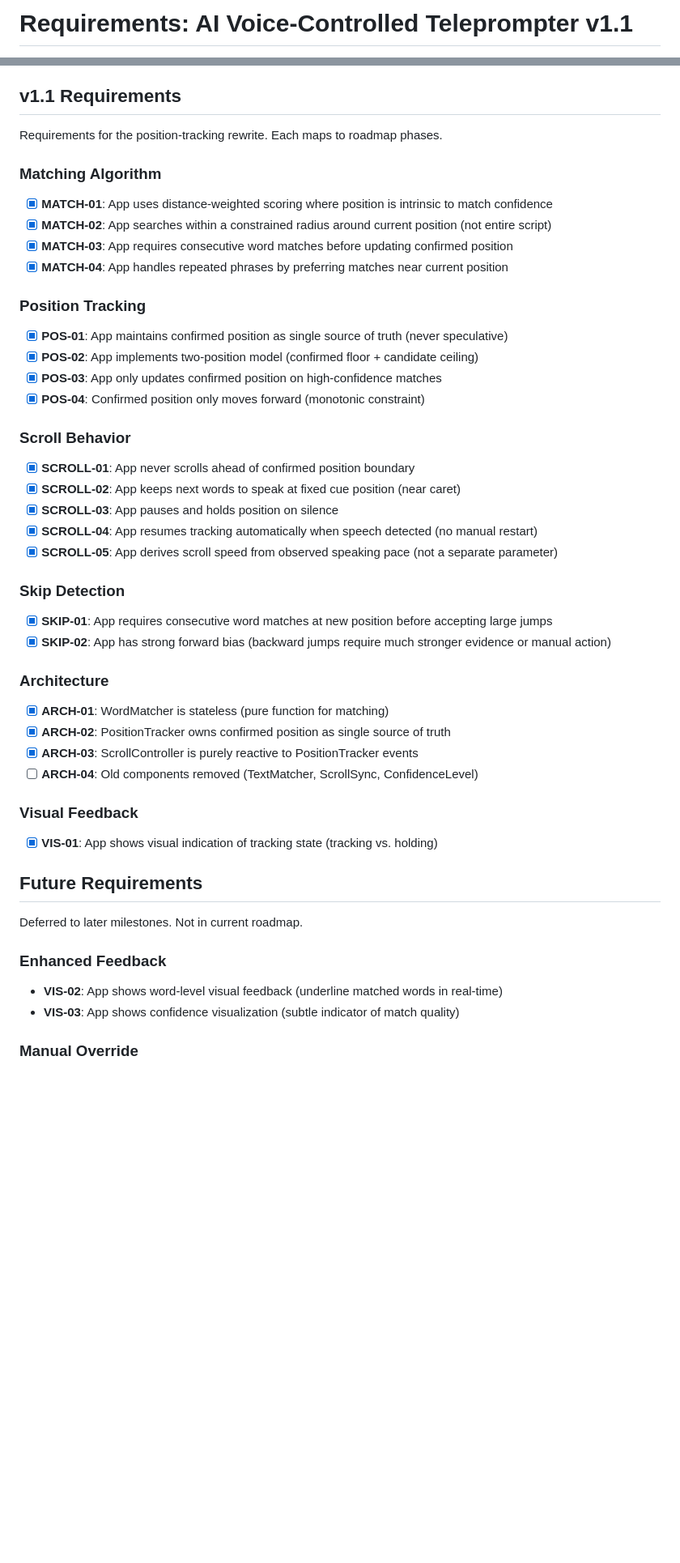
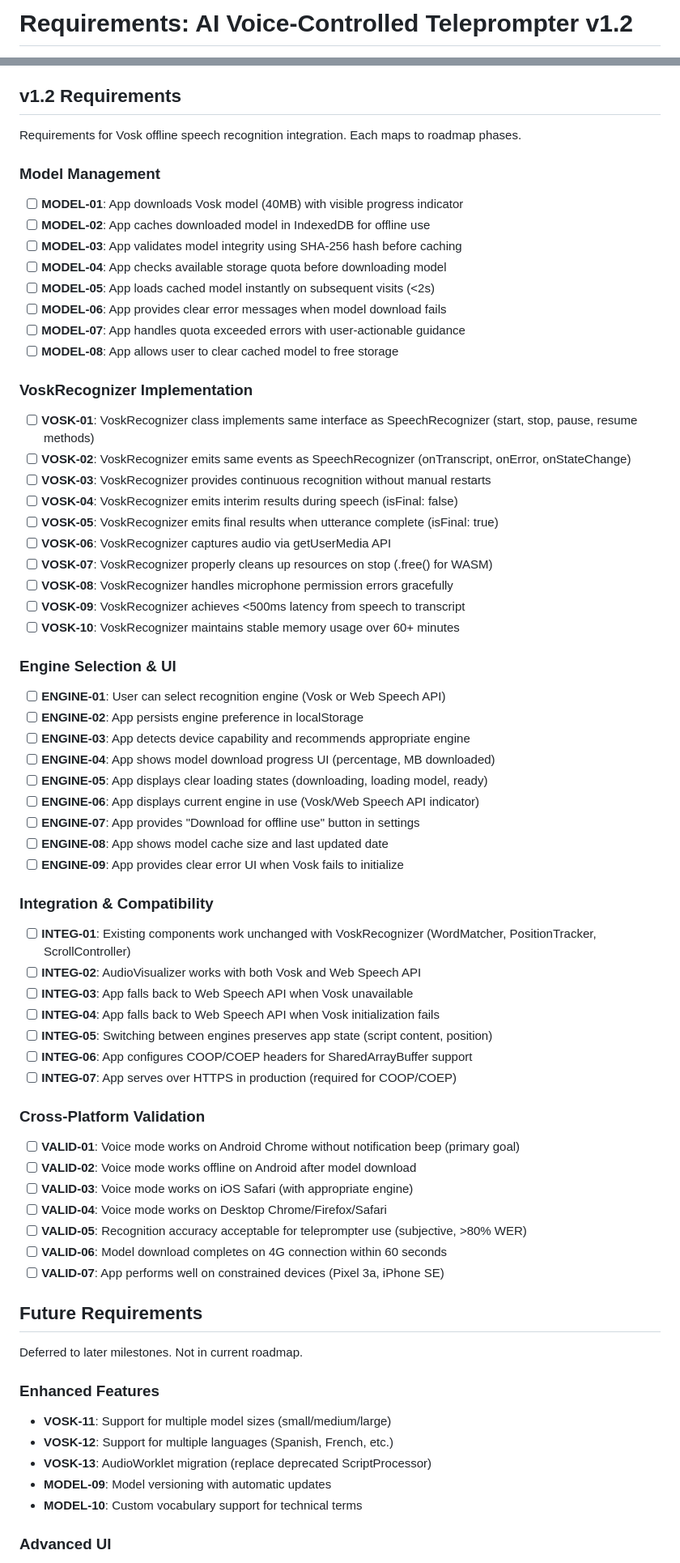
Before and after one commit to brentpenman/teleprompter, a Markdown page: .planning/REQUIREMENTS.md, 2 parts joined by grey strips. Shown at 81% size. GitHub-like rendering; blank space fills up the shorter version.

Commit message:
docs: define milestone v1.2 requirements
40 requirements across 5 categories

🤖 Generated with [Claude Code](https://claude.com/claude-code)

Co-Authored-By: Claude <noreply@anthropic.com>

```diff
--- a/.planning/REQUIREMENTS.md
+++ b/.planning/REQUIREMENTS.md
@@ -1,2 +1,2 @@
-# Requirements: AI Voice-Controlled Teleprompter v1.1
+# Requirements: AI Voice-Controlled Teleprompter v1.2
 
@@ -4,55 +4,76 @@
 **Core Value:** The teleprompter follows YOU, not the other way around.
 
-## v1.1 Requirements
+## v1.2 Requirements
 
-Requirements for the position-tracking rewrite. Each maps to roadmap phases.
+Requirements for Vosk offline speech recognition integration. Each maps to roadmap phases.
 
-### Matching Algorithm
+### Model Management
 
-- [x] **MATCH-01**: App uses distance-weighted scoring where position is intrinsic to match confidence
-- [x] **MATCH-02**: App searches within a constrained radius around current position (not entire script)
-- [x] **MATCH-03**: App requires consecutive word matches before updating confirmed position
-- [x] **MATCH-04**: App handles repeated phrases by preferring matches near current position
+- [ ] **MODEL-01**: App downloads Vosk model (40MB) with visible progress indicator
+- [ ] **MODEL-02**: App caches downloaded model in IndexedDB for offline use
+- [ ] **MODEL-03**: App validates model integrity using SHA-256 hash before caching
+- [ ] **MODEL-04**: App checks available storage quota before downloading model
+- [ ] **MODEL-05**: App loads cached model instantly on subsequent visits (<2s)
+- [ ] **MODEL-06**: App provides clear error messages when model download fails
+- [ ] **MODEL-07**: App handles quota exceeded errors with user-actionable guidance
+- [ ] **MODEL-08**: App allows user to clear cached model to free storage
 
-### Position Tracking
+### VoskRecognizer Implementation
 
-- [x] **POS-01**: App maintains confirmed position as single source of truth (never speculative)
-- [x] **POS-02**: App implements two-position model (confirmed floor + candidate ceiling)
-- [x] **POS-03**: App only updates confirmed position on high-confidence matches
-- [x] **POS-04**: Confirmed position only moves forward (monotonic constraint)
+- [ ] **VOSK-01**: VoskRecognizer class implements same interface as SpeechRecognizer (start, stop, pause, resume methods)
+- [ ] **VOSK-02**: VoskRecognizer emits same events as SpeechRecognizer (onTranscript, onError, onStateChange)
+- [ ] **VOSK-03**: VoskRecognizer provides continuous recognition without manual restarts
+- [ ] **VOSK-04**: VoskRecognizer emits interim results during speech (isFinal: false)
+- [ ] **VOSK-05**: VoskRecognizer emits final results when utterance complete (isFinal: true)
+- [ ] **VOSK-06**: VoskRecognizer captures audio via getUserMedia API
+- [ ] **VOSK-07**: VoskRecognizer properly cleans up resources on stop (.free() for WASM)
+- [ ] **VOSK-08**: VoskRecognizer handles microphone permission errors gracefully
+- [ ] **VOSK-09**: VoskRecognizer achieves <500ms latency from speech to transcript
+- [ ] **VOSK-10**: VoskRecognizer maintains stable memory usage over 60+ minutes
 
-### Scroll Behavior
+### Engine Selection & UI
 
-- [x] **SCROLL-01**: App never scrolls ahead of confirmed position boundary
-- [x] **SCROLL-02**: App keeps next words to speak at fixed cue position (near caret)
-- [x] **SCROLL-03**: App pauses and holds position on silence
-- [x] **SCROLL-04**: App resumes tracking automatically when speech detected (no manual restart)
-- [x] **SCROLL-05**: App derives scroll speed from observed speaking pace (not a separate parameter)
+- [ ] **ENGINE-01**: User can select recognition engine (Vosk or Web Speech API)
+- [ ] **ENGINE-02**: App persists engine preference in localStorage
+- [ ] **ENGINE-03**: App detects device capability and recommends appropriate engine
+- [ ] **ENGINE-04**: App shows model download progress UI (percentage, MB downloaded)
+- [ ] **ENGINE-05**: App displays clear loading states (downloading, loading model, ready)
+- [ ] **ENGINE-06**: App displays current engine in use (Vosk/Web Speech API indicator)
+- [ ] **ENGINE-07**: App provides "Download for offline use" button in settings
+- [ ] **ENGINE-08**: App shows model cache size and last updated date
+- [ ] **ENGINE-09**: App provides clear error UI when Vosk fails to initialize
 
-### Skip Detection
+### Integration & Compatibility
 
-- [x] **SKIP-01**: App requires consecutive word matches at new position before accepting large jumps
-- [x] **SKIP-02**: App has strong forward bias (backward jumps require much stronger evidence or manual action)
+- [ ] **INTEG-01**: Existing components work unchanged with VoskRecognizer (WordMatcher, PositionTracker, ScrollController)
+- [ ] **INTEG-02**: AudioVisualizer works with both Vosk and Web Speech API
+- [ ] **INTEG-03**: App falls back to Web Speech API when Vosk unavailable
+- [ ] **INTEG-04**: App falls back to Web Speech API when Vosk initialization fails
+- [ ] **INTEG-05**: Switching between engines preserves app state (script content, position)
+- [ ] **INTEG-06**: App configures COOP/COEP headers for SharedArrayBuffer support
+- [ ] **INTEG-07**: App serves over HTTPS in production (required for COOP/COEP)
 
-### Architecture
+### Cross-Platform Validation
 
-- [x] **ARCH-01**: WordMatcher is stateless (pure function for matching)
-- [x] **ARCH-02**: PositionTracker owns confirmed position as single source of truth
-- [x] **ARCH-03**: ScrollController is purely reactive to PositionTracker events
-- [ ] **ARCH-04**: Old components removed (TextMatcher, ScrollSync, ConfidenceLevel)
-
-### Visual Feedback
-
-- [x] **VIS-01**: App shows visual indication of tracking state (tracking vs. holding)
+- [ ] **VALID-01**: Voice mode works on Android Chrome without notification beep (primary goal)
+- [ ] **VALID-02**: Voice mode works offline on Android after model download
+- [ ] **VALID-03**: Voice mode works on iOS Safari (with appropriate engine)
+- [ ] **VALID-04**: Voice mode works on Desktop Chrome/Firefox/Safari
+- [ ] **VALID-05**: Recognition accuracy acceptable for teleprompter use (subjective, >80% WER)
+- [ ] **VALID-06**: Model download completes on 4G connection within 60 seconds
+- [ ] **VALID-07**: App performs well on constrained devices (Pixel 3a, iPhone SE)
 
 ## Future Requirements
 
 Deferred to later milestones. Not in current roadmap.
 
-### Enhanced Feedback
+### Enhanced Features
 
-- **VIS-02**: App shows word-level visual feedback (underline matched words in real-time)
-- **VIS-03**: App shows confidence visualization (subtle indicator of match quality)
+- **VOSK-11**: Support for multiple model sizes (small/medium/large)
+- **VOSK-12**: Support for multiple languages (Spanish, French, etc.)
+- **VOSK-13**: AudioWorklet migration (replace deprecated ScriptProcessor)
+- **MODEL-09**: Model versioning with automatic updates
+- **MODEL-10**: Custom vocabulary support for technical terms
 
-### Manual Override
+### Advanced UI
 
```
Also changed, not shown: other parts of .planning/REQUIREMENTS.md (+58 -33 lines).
